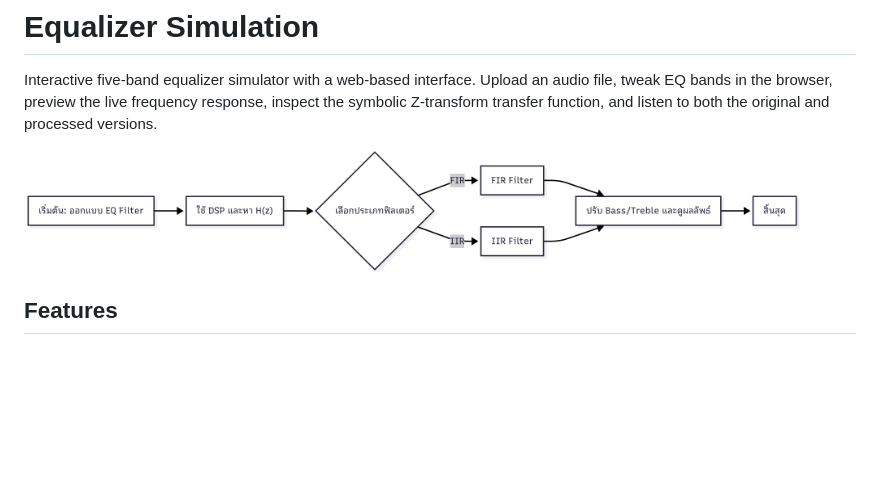
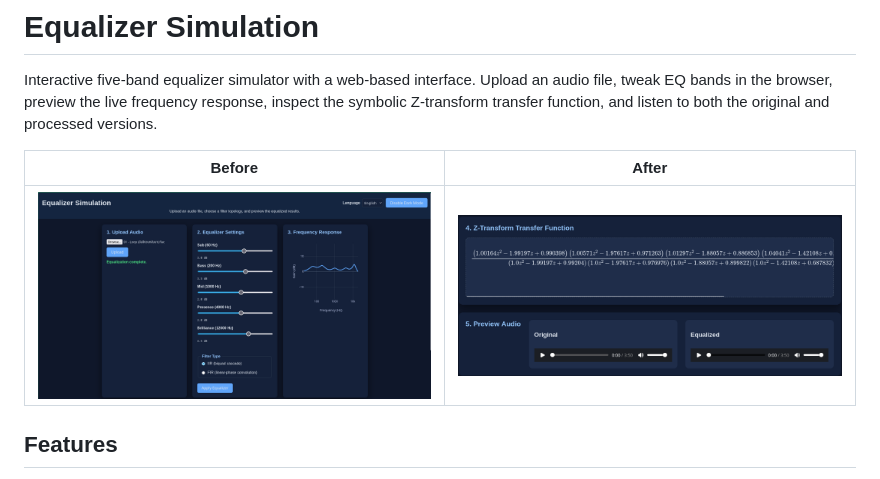
Before and after one commit to Bukutsu/equalizer_simulation, a Markdown page: README.md, the part around the change. Drawn GitHub-style; pictures changed too: static/images/flow_diagram.png (deleted), static/images/frame_after.png (added), static/images/frame_before.png (added); blank space fills up the shorter version.

Commit message:
Swap README diagram for before/after screenshots

```diff
--- a/README.md
+++ b/README.md
@@ -2,7 +2,9 @@
 
 Interactive five-band equalizer simulator with a web-based interface. Upload an audio file, tweak EQ bands in the browser, preview the live frequency response, inspect the symbolic Z-transform transfer function, and listen to both the original and processed versions.
 
-![Signal flow diagram](static/images/flow_diagram.png)
+| Before | After |
+| --- | --- |
+| ![Before filtering UI](static/images/frame_before.png) | ![After filtering UI](static/images/frame_after.png) |
 
 ## Features
 - Five parametric bands spanning 60 Hz to 12 kHz with ±12 dB gain per band.
```
